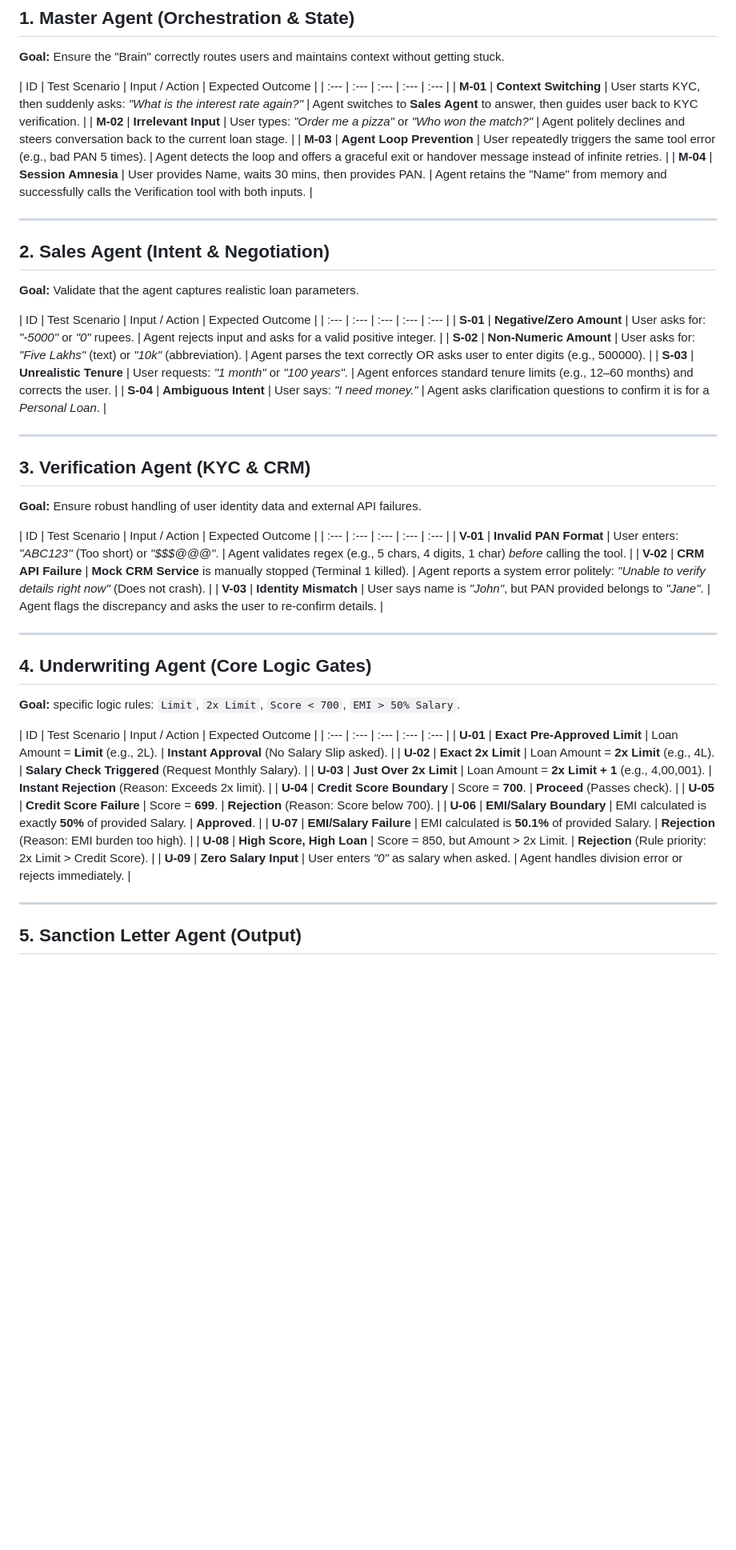
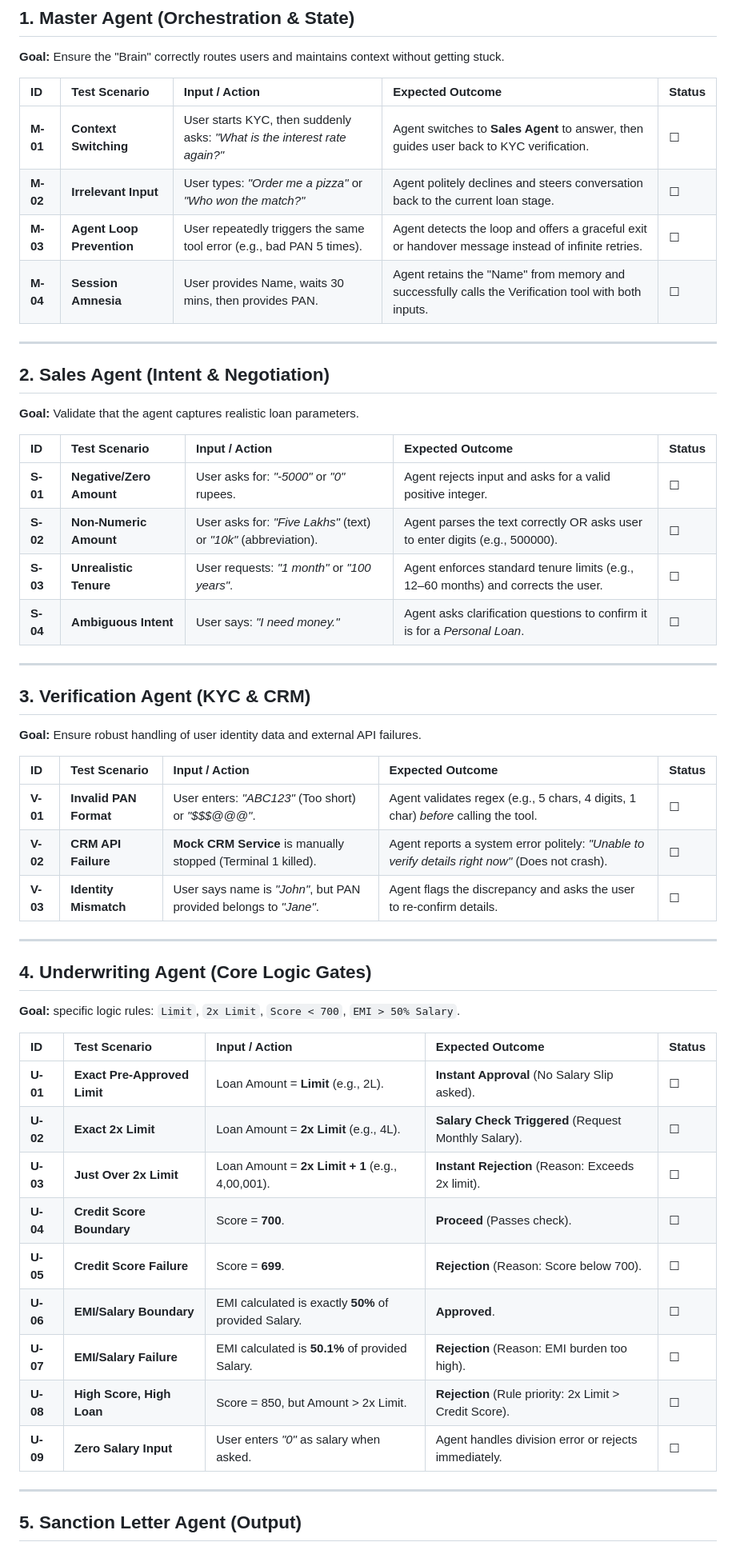
Before and after one commit to aarush-luthra/AI-Conversational-Loan-Agent, a Markdown page: TEST.md, the part around the change printed below. Shown: that part at 80% size. GitHub-like rendering; blank space fills up the shorter version.

Commit message:
Add status column to test scenarios

```diff
--- a/TEST.md
+++ b/TEST.md
@@ -5,52 +5,52 @@ This document outlines the testing protocols for the AI Conversational Loan Agen
 ## 1. Master Agent (Orchestration & State)
 **Goal:** Ensure the "Brain" correctly routes users and maintains context without getting stuck.
 
-| ID | Test Scenario | Input / Action | Expected Outcome |
+| ID | Test Scenario | Input / Action | Expected Outcome | Status |
 | :--- | :--- | :--- | :--- | :--- |
-| **M-01** | **Context Switching** | User starts KYC, then suddenly asks: *"What is the interest rate again?"* | Agent switches to **Sales Agent** to answer, then guides user back to KYC verification. |
-| **M-02** | **Irrelevant Input** | User types: *"Order me a pizza"* or *"Who won the match?"* | Agent politely declines and steers conversation back to the current loan stage. |
-| **M-03** | **Agent Loop Prevention** | User repeatedly triggers the same tool error (e.g., bad PAN 5 times). | Agent detects the loop and offers a graceful exit or handover message instead of infinite retries. |
-| **M-04** | **Session Amnesia** | User provides Name, waits 30 mins, then provides PAN. | Agent retains the "Name" from memory and successfully calls the Verification tool with both inputs. |
+| **M-01** | **Context Switching** | User starts KYC, then suddenly asks: *"What is the interest rate again?"* | Agent switches to **Sales Agent** to answer, then guides user back to KYC verification. | ☐ |
+| **M-02** | **Irrelevant Input** | User types: *"Order me a pizza"* or *"Who won the match?"* | Agent politely declines and steers conversation back to the current loan stage. | ☐ |
+| **M-03** | **Agent Loop Prevention** | User repeatedly triggers the same tool error (e.g., bad PAN 5 times). | Agent detects the loop and offers a graceful exit or handover message instead of infinite retries. | ☐ |
+| **M-04** | **Session Amnesia** | User provides Name, waits 30 mins, then provides PAN. | Agent retains the "Name" from memory and successfully calls the Verification tool with both inputs. | ☐ |
 
 ---
 
 ## 2. Sales Agent (Intent & Negotiation)
 **Goal:** Validate that the agent captures realistic loan parameters.
 
-| ID | Test Scenario | Input / Action | Expected Outcome |
+| ID | Test Scenario | Input / Action | Expected Outcome | Status |
 | :--- | :--- | :--- | :--- | :--- |
-| **S-01** | **Negative/Zero Amount** | User asks for: *"-5000"* or *"0"* rupees. | Agent rejects input and asks for a valid positive integer. |
-| **S-02** | **Non-Numeric Amount** | User asks for: *"Five Lakhs"* (text) or *"10k"* (abbreviation). | Agent parses the text correctly OR asks user to enter digits (e.g., 500000). |
-| **S-03** | **Unrealistic Tenure** | User requests: *"1 month"* or *"100 years"*. | Agent enforces standard tenure limits (e.g., 12–60 months) and corrects the user. |
-| **S-04** | **Ambiguous Intent** | User says: *"I need money."* | Agent asks clarification questions to confirm it is for a *Personal Loan*. |
+| **S-01** | **Negative/Zero Amount** | User asks for: *"-5000"* or *"0"* rupees. | Agent rejects input and asks for a valid positive integer. | ☐ |
+| **S-02** | **Non-Numeric Amount** | User asks for: *"Five Lakhs"* (text) or *"10k"* (abbreviation). | Agent parses the text correctly OR asks user to enter digits (e.g., 500000). | ☐ |
+| **S-03** | **Unrealistic Tenure** | User requests: *"1 month"* or *"100 years"*. | Agent enforces standard tenure limits (e.g., 12–60 months) and corrects the user. | ☐ |
+| **S-04** | **Ambiguous Intent** | User says: *"I need money."* | Agent asks clarification questions to confirm it is for a *Personal Loan*. | ☐ |
 
 ---
 
 ## 3. Verification Agent (KYC & CRM)
 **Goal:** Ensure robust handling of user identity data and external API failures.
 
-| ID | Test Scenario | Input / Action | Expected Outcome |
+| ID | Test Scenario | Input / Action | Expected Outcome | Status |
 | :--- | :--- | :--- | :--- | :--- |
-| **V-01** | **Invalid PAN Format** | User enters: *"ABC123"* (Too short) or *"$$$@@@"*. | Agent validates regex (e.g., 5 chars, 4 digits, 1 char) *before* calling the tool. |
-| **V-02** | **CRM API Failure** | **Mock CRM Service** is manually stopped (Terminal 1 killed). | Agent reports a system error politely: *"Unable to verify details right now"* (Does not crash). |
-| **V-03** | **Identity Mismatch** | User says name is *"John"*, but PAN provided belongs to *"Jane"*. | Agent flags the discrepancy and asks the user to re-confirm details. |
+| **V-01** | **Invalid PAN Format** | User enters: *"ABC123"* (Too short) or *"$$$@@@"*. | Agent validates regex (e.g., 5 chars, 4 digits, 1 char) *before* calling the tool. | ☐ |
+| **V-02** | **CRM API Failure** | **Mock CRM Service** is manually stopped (Terminal 1 killed). | Agent reports a system error politely: *"Unable to verify details right now"* (Does not crash). | ☐ |
+| **V-03** | **Identity Mismatch** | User says name is *"John"*, but PAN provided belongs to *"Jane"*. | Agent flags the discrepancy and asks the user to re-confirm details. | ☐ |
 
 ---
 
 ## 4. Underwriting Agent (Core Logic Gates)
 **Goal:** specific logic rules: `Limit`, `2x Limit`, `Score < 700`, `EMI > 50% Salary`.
 
-| ID | Test Scenario | Input / Action | Expected Outcome |
+| ID | Test Scenario | Input / Action | Expected Outcome | Status |
 | :--- | :--- | :--- | :--- | :--- |
-| **U-01** | **Exact Pre-Approved Limit** | Loan Amount = **Limit** (e.g., 2L). | **Instant Approval** (No Salary Slip asked). |
-| **U-02** | **Exact 2x Limit** | Loan Amount = **2x Limit** (e.g., 4L). | **Salary Check Triggered** (Request Monthly Salary). |
-| **U-03** | **Just Over 2x Limit** | Loan Amount = **2x Limit + 1** (e.g., 4,00,001). | **Instant Rejection** (Reason: Exceeds 2x limit). |
-| **U-04** | **Credit Score Boundary** | Score = **700**. | **Proceed** (Passes check). |
-| **U-05** | **Credit Score Failure** | Score = **699**. | **Rejection** (Reason: Score below 700). |
-| **U-06** | **EMI/Salary Boundary** | EMI calculated is exactly **50%** of provided Salary. | **Approved**. |
-| **U-07** | **EMI/Salary Failure** | EMI calculated is **50.1%** of provided Salary. | **Rejection** (Reason: EMI burden too high). |
-| **U-08** | **High Score, High Loan** | Score = 850, but Amount > 2x Limit. | **Rejection** (Rule priority: 2x Limit > Credit Score). |
-| **U-09** | **Zero Salary Input** | User enters *"0"* as salary when asked. | Agent handles division error or rejects immediately. |
+| **U-01** | **Exact Pre-Approved Limit** | Loan Amount = **Limit** (e.g., 2L). | **Instant Approval** (No Salary Slip asked). | ☐ |
+| **U-02** | **Exact 2x Limit** | Loan Amount = **2x Limit** (e.g., 4L). | **Salary Check Triggered** (Request Monthly Salary). | ☐ |
+| **U-03** | **Just Over 2x Limit** | Loan Amount = **2x Limit + 1** (e.g., 4,00,001). | **Instant Rejection** (Reason: Exceeds 2x limit). | ☐ |
+| **U-04** | **Credit Score Boundary** | Score = **700**. | **Proceed** (Passes check). | ☐ |
+| **U-05** | **Credit Score Failure** | Score = **699**. | **Rejection** (Reason: Score below 700). | ☐ |
+| **U-06** | **EMI/Salary Boundary** | EMI calculated is exactly **50%** of provided Salary. | **Approved**. | ☐ |
+| **U-07** | **EMI/Salary Failure** | EMI calculated is **50.1%** of provided Salary. | **Rejection** (Reason: EMI burden too high). | ☐ |
+| **U-08** | **High Score, High Loan** | Score = 850, but Amount > 2x Limit. | **Rejection** (Rule priority: 2x Limit > Credit Score). | ☐ |
+| **U-09** | **Zero Salary Input** | User enters *"0"* as salary when asked. | Agent handles division error or rejects immediately. | ☐ |
 
 ---
 
```
Also changed, not shown: other parts of TEST.md (+4 -4 lines).
